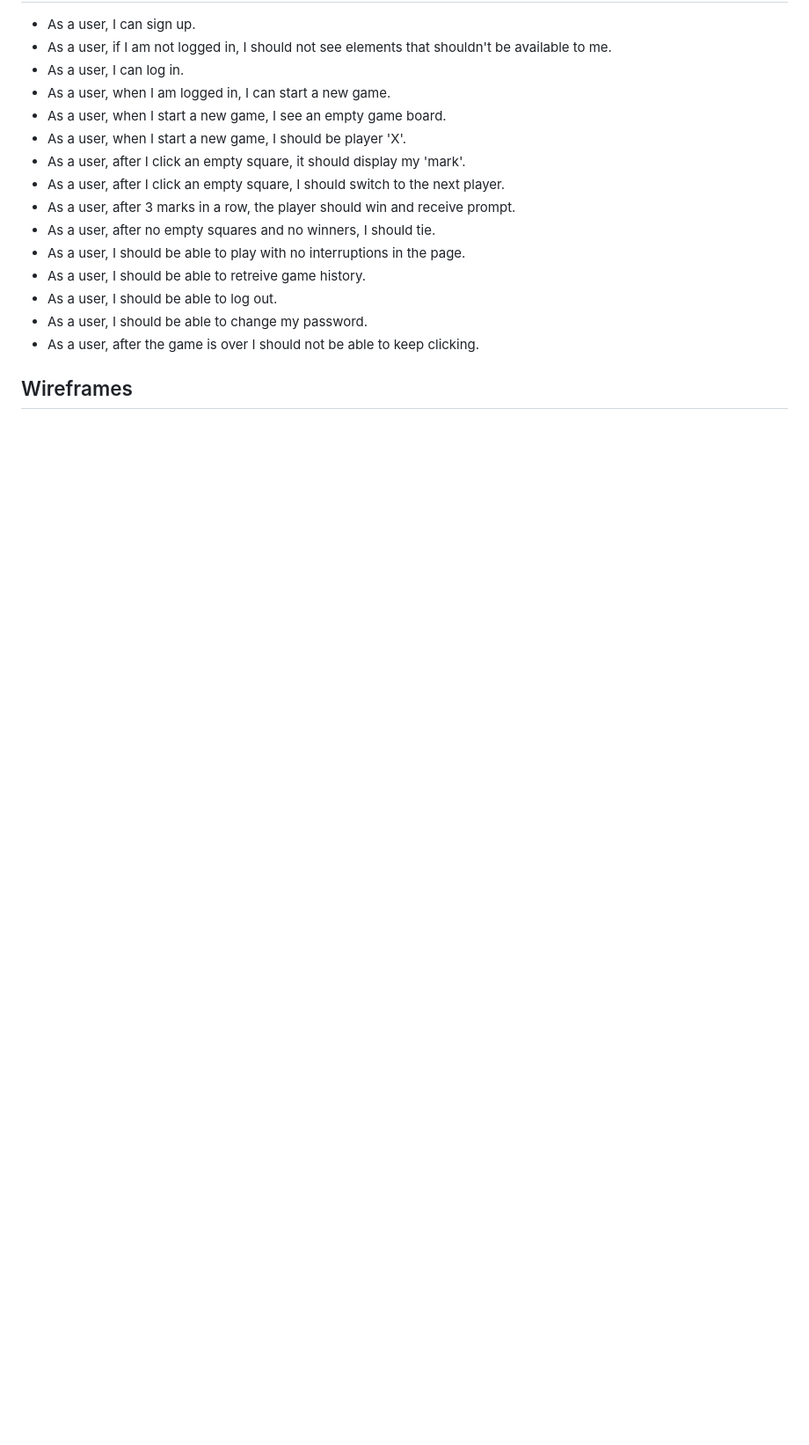
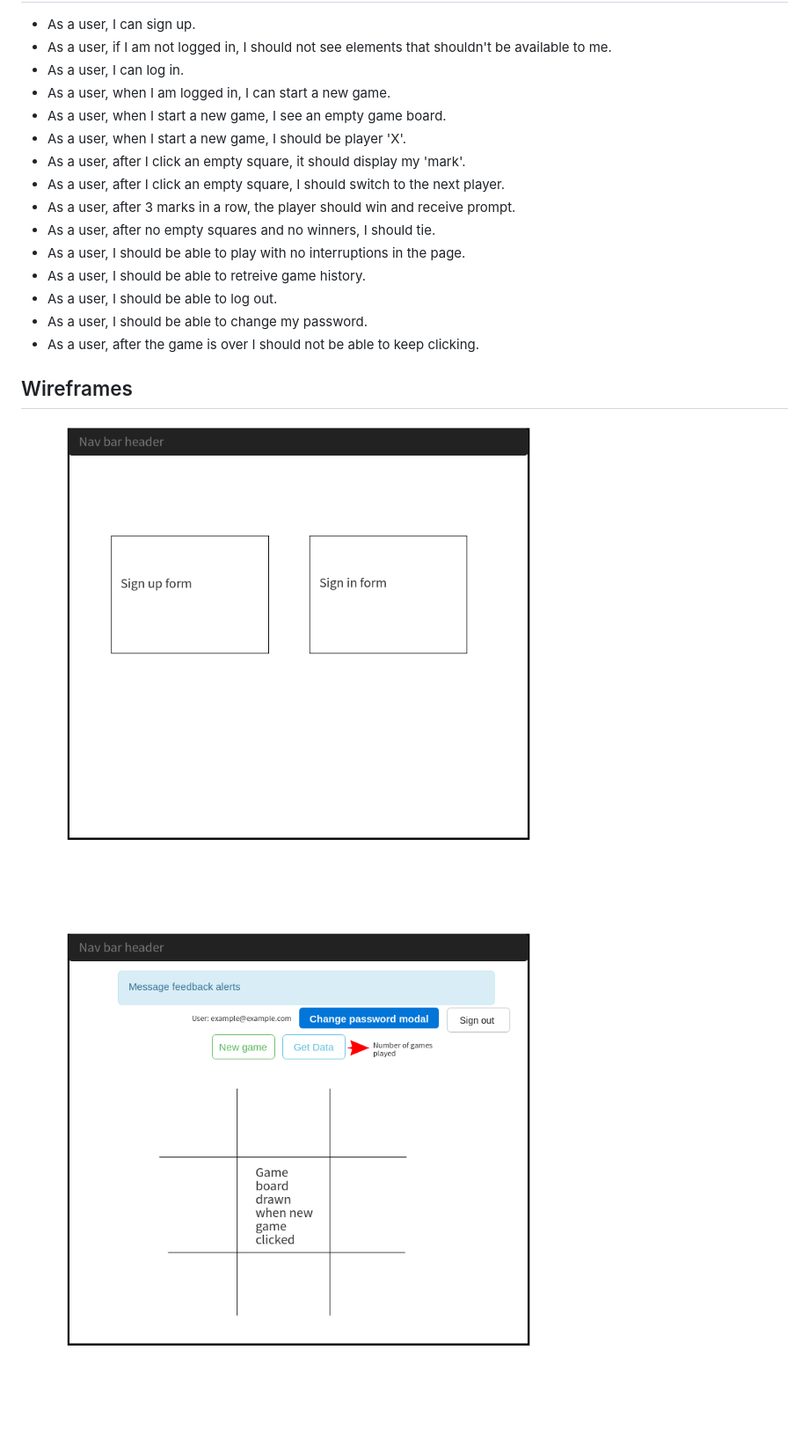
Before and after one commit to marcpelve/tic-tac-toe-client, a Markdown page: README.md, the part around the change. Shown: that part at 88% size. Drawn GitHub-style; pictures changed too: Page_1.png (added), Page_2.png (added); folded sections open; blank space fills up the shorter version.

Commit message:
Update to readme to include wireframes
Added pictures of wireframes to project folder and updated readme with them.

```diff
--- a/README.md
+++ b/README.md
@@ -49,4 +49,8 @@ There are no specific unsolved problems, however a list of upgrades that can be
 
   ## Wireframes
 
+  ![First wireframe](Page_1.png)
+
+  ![Second wireframe](Page_2.png)
+
 </details>
```
Also changed, not shown: 1 other file.
